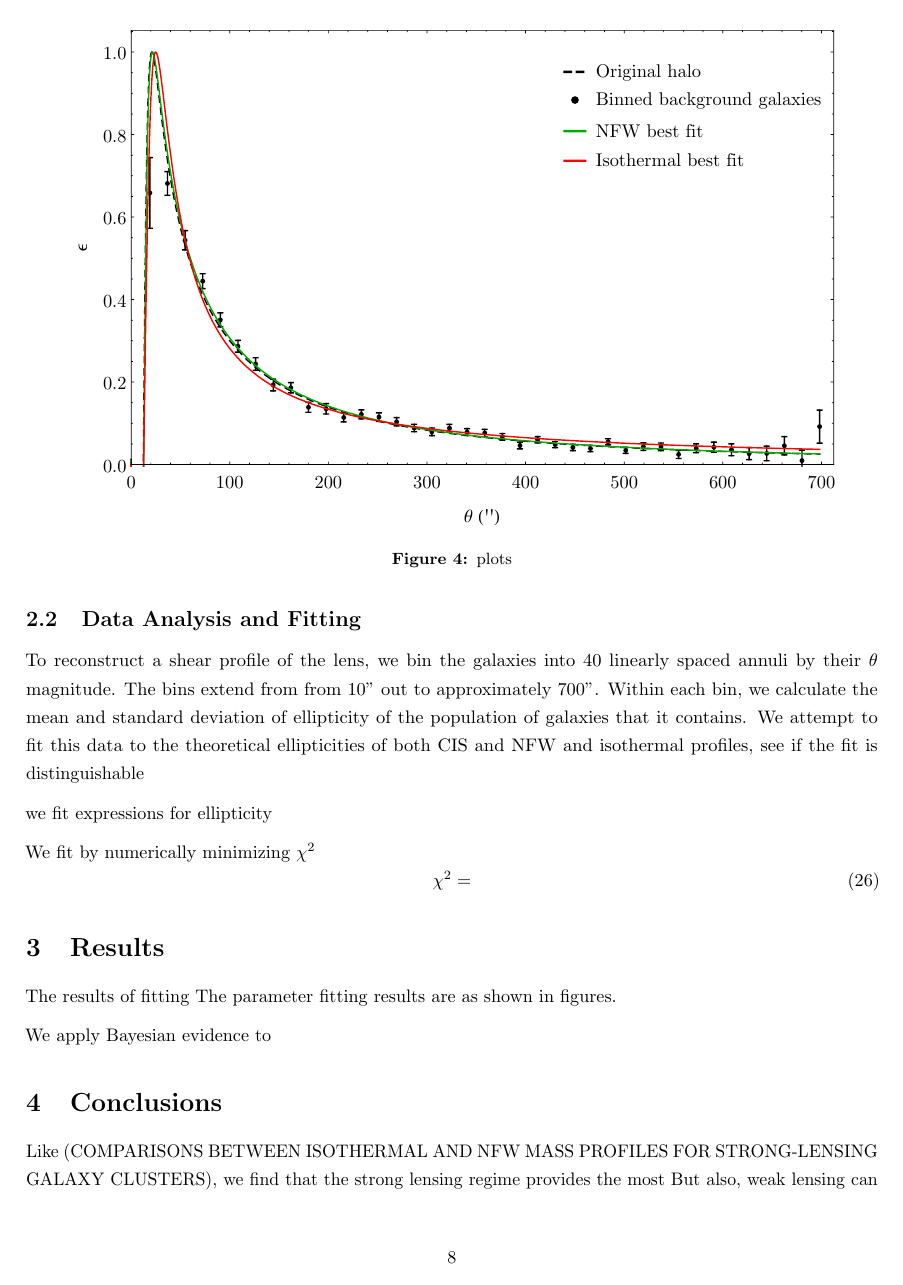
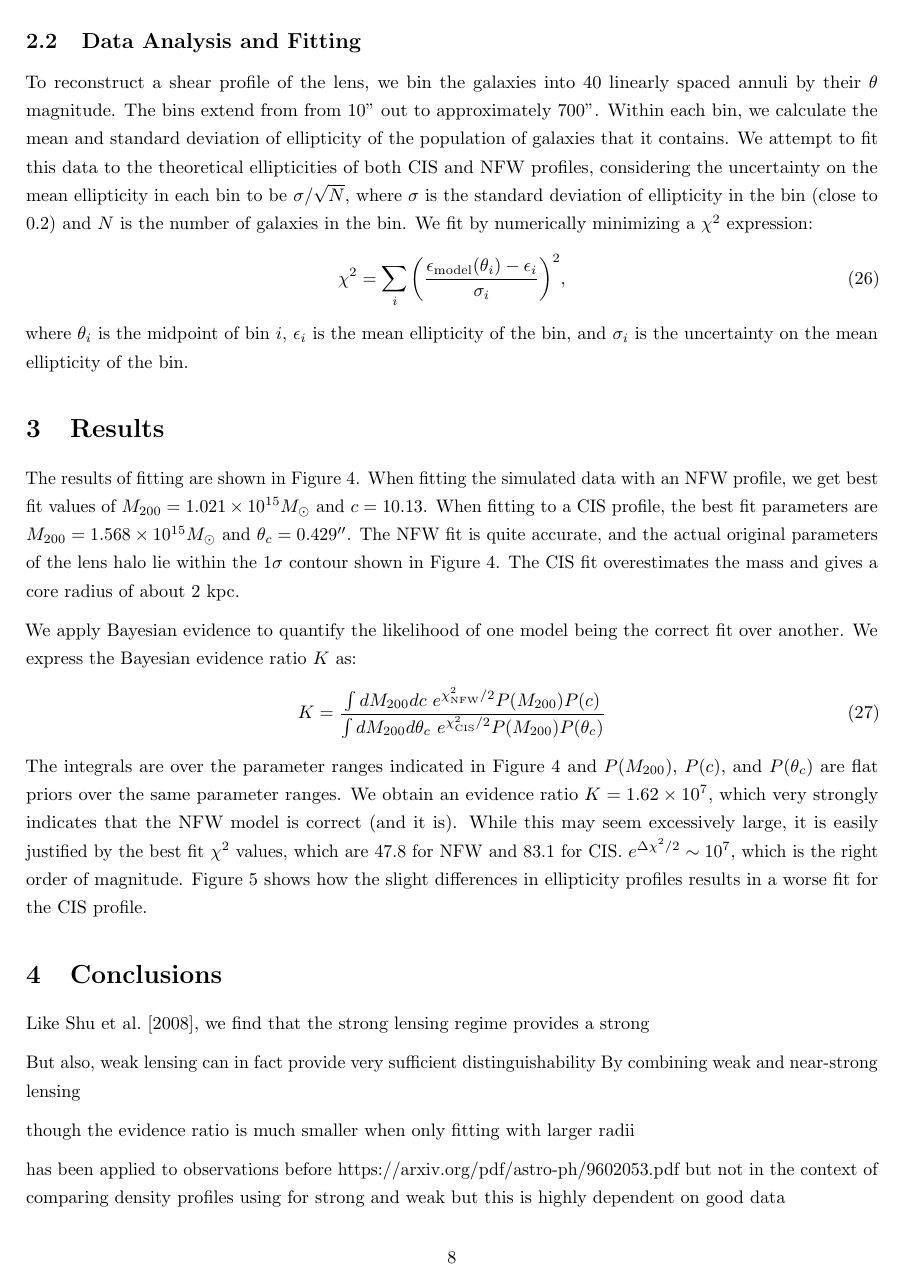
Before and after one commit to ianholst/gravlensingproject, a LaTeX paper (paper.tex): page 8 of 10 before the commit and page 8 of 11 after it. Compiled offline with pdfLaTeX.

Commit message:
Finished methods and results

```diff
--- a/paper.tex
+++ b/paper.tex
@@ -205,21 +205,19 @@ Figure \ref{ellipticityexample} illustrates the effects of shear by both CIS and
 
 
 \subsection{Data Analysis and Fitting}
-To reconstruct a shear profile of the lens, we bin the galaxies into 40 linearly spaced annuli by their $\theta$ magnitude. The bins extend from from 10" out to approximately 700". Within each bin, we calculate the mean and standard deviation of ellipticity of the population of galaxies that it contains. We attempt to fit this data to the theoretical ellipticities of  both CIS and NFW and isothermal profiles, see if the fit is distinguishable
+To reconstruct a shear profile of the lens, we bin the galaxies into 40 linearly spaced annuli by their $\theta$ magnitude. The bins extend from from 10" out to approximately 700". Within each bin, we calculate the mean and standard deviation of ellipticity of the population of galaxies that it contains. We attempt to fit this data to the theoretical ellipticities of both CIS and NFW profiles, considering the uncertainty on the mean ellipticity in each bin to be $\sigma / \sqrt{N}$, where $\sigma$ is the standard deviation of ellipticity in the bin (close to 0.2) and $N$ is the number of galaxies in the bin. We fit by numerically minimizing a $\chi^2$ expression:
+\begin{equation}
+\chi^2 = \sum_i{\left(\frac{\epsilon_\mathrm{model}(\theta_i) - \epsilon_i}{\sigma_i}\right)^2},
+\end{equation}
+where $\theta_i$ is the midpoint of bin $i$, $\epsilon_i$ is the mean ellipticity of the bin, and $\sigma_i$ is the uncertainty on the mean ellipticity of the bin.
 
 
-we fit expressions for ellipticity
+\section{Results}
+The results of fitting are shown in Figure \ref{fits}. When fitting the simulated data with an NFW profile, we  get best fit values of $M_{200} = 1.021 \times 10^{15} M_\odot$ and $c = 10.13$. When fitting to a CIS profile, the best fit parameters are $M_{200} = 1.568 \times 10^{15} M_\odot$ and $\theta_c = 0.429^{\prime \prime}$. The NFW fit is quite accurate, and the actual original parameters of the lens halo lie within the $1\sigma$ contour shown in Figure \ref{fits}. The CIS fit overestimates the mass and gives a core radius of about 2 kpc.
 
-We fit by numerically minimizing $\chi^2$
+We apply Bayesian evidence to quantify the likelihood of one model being the correct fit over another. We express the Bayesian evidence ratio $K$ as:
 \begin{equation}
-\chi^2 =
+K = \frac{\int dM_{200} dc\ e^{\chi^2_\mathrm{NFW} / 2} P(M_{200}) P(c)}{\int dM_{200} d\theta_c\ e^{\chi^2_\mathrm{CIS} / 2} P(M_{200}) P(\theta_c)}
 \end{equation}
+The integrals are over the parameter ranges indicated in Figure \ref{fits} and $P(M_{200})$, $P(c)$, and $P(\theta_c)$ are flat priors over the same parameter ranges. We obtain an evidence ratio $K = 1.62 \times 10^7$, which very strongly indicates that the NFW model is correct (and it is). While this may seem excessively large, it is easily justified by the best fit $\chi^2$ values, which are 47.8 for NFW and 83.1 for CIS. $e^{\Delta \chi^2 / 2} \sim 10^7$, which is the right order of magnitude. Figure \ref{fitcomparison} shows how the slight differences in ellipticity profiles results in a worse fit for the CIS profile.
 
-
-%How to properly do sigma contours?
-
-\section{Results}
-The results of fitting
-The parameter fitting results are as shown in figures.
-
-We apply Bayesian evidence to
@@ -227,24 +232,17 @@ We apply Bayesian evidence to
 \begin{figure}
     \centering
     \includegraphics[width=0.9\textwidth]{comparison.pdf}
-    \caption{plots}
-    \label{}
+    \caption{Comparison of the lensing-induced ellipticity over the angular range of the simulated dataset for the original lens, CIS fit, NFW fit, and binned data including uncertainties.}
+    \label{fitcomparison}
 \end{figure}
-
-% \begin{figure}
-%     \centering
-%     \includegraphics[width=0.49\textwidth]{isothermalfitparams.pdf}
-%     \includegraphics[width=0.49\textwidth]{nfwfitparams.pdf}
-%     \caption{plots}
-%     \label{}
-% \end{figure}
 
 
 \section{Conclusions}
 
-Like (COMPARISONS BETWEEN ISOTHERMAL AND NFW MASS PROFILES
-FOR STRONG-LENSING GALAXY CLUSTERS), we find that the strong lensing regime provides the most
-But also, weak lensing can in fact provide sufficient distinguishability
+Like \citet{Shu2008}, we find that the strong lensing regime provides a strong
+
+But also, weak lensing can in fact provide very sufficient distinguishability
+By combining weak and near-strong lensing
 
 though the evidence ratio is much smaller when only fitting with larger radii
 
```
Also changed, not shown: figures/comparison.pdf, figures/isothermalfitparams.png (added), figures/nfwfitparams.png (added), paper.pdf, paper.tex (25 more changed lines).
